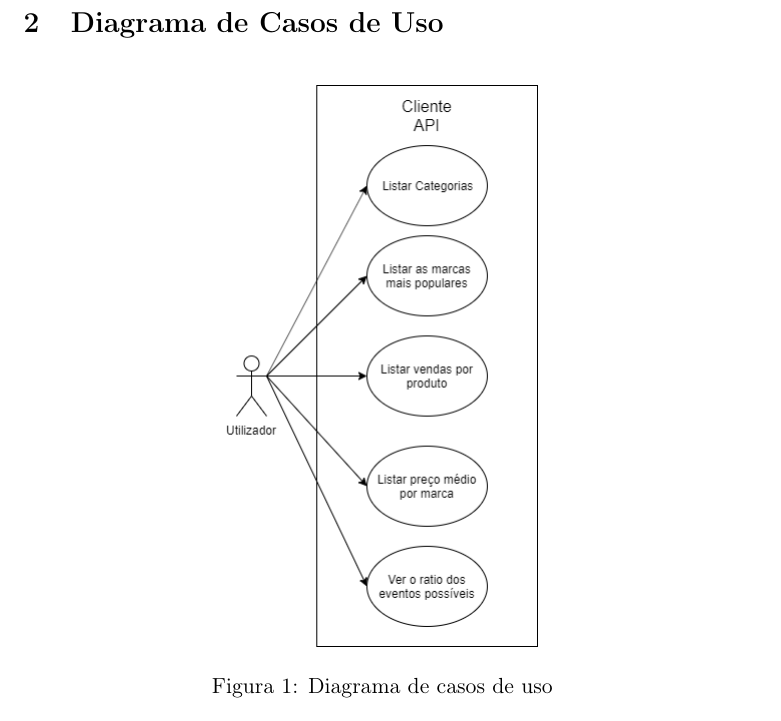
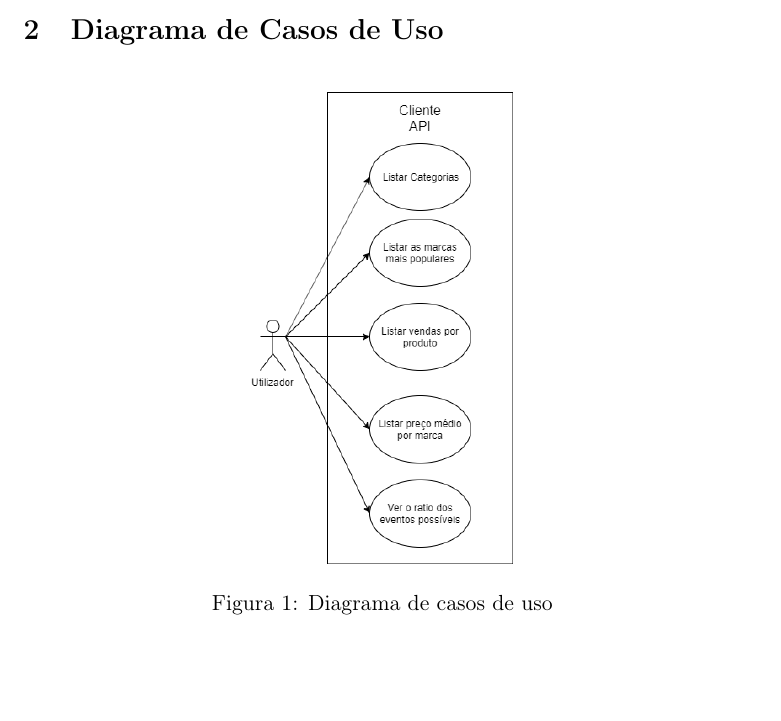
Before and after one commit to pedrocarrega/CN, a LaTeX document (fase3/report/report.tex): part of page 3 of 4 before the commit and part of page 2 of 4 after it, cut so that both start at the same text, the shorter picture padded with empty space. Compiled offline with pdfLaTeX.

Commit message:
melhorar formatacao

```diff
--- a/fase3/report/report.tex
+++ b/fase3/report/report.tex
@@ -80,7 +80,7 @@ Vasco Ferreira, nº49470 \and Ye Yang, nº 49521
 \section{Diagrama de Casos de Uso}
 \begin{figure}[H]
   \centering
-  \includegraphics[scale=0.5]{Use_Cases.png}
+  \includegraphics[scale=0.42]{Use_Cases.png}
   \caption{Diagrama de casos de uso}
 \end{figure}
 
```
